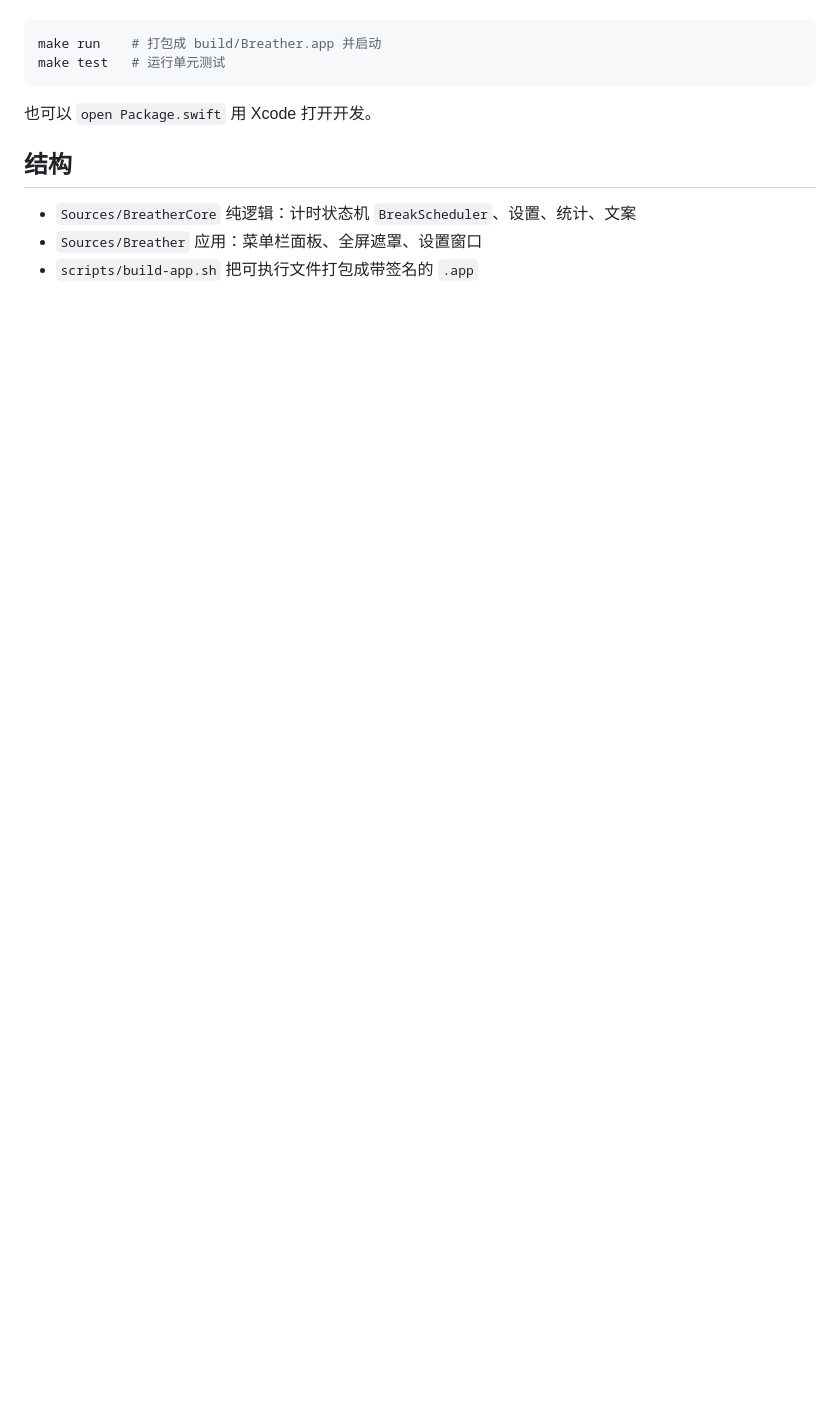
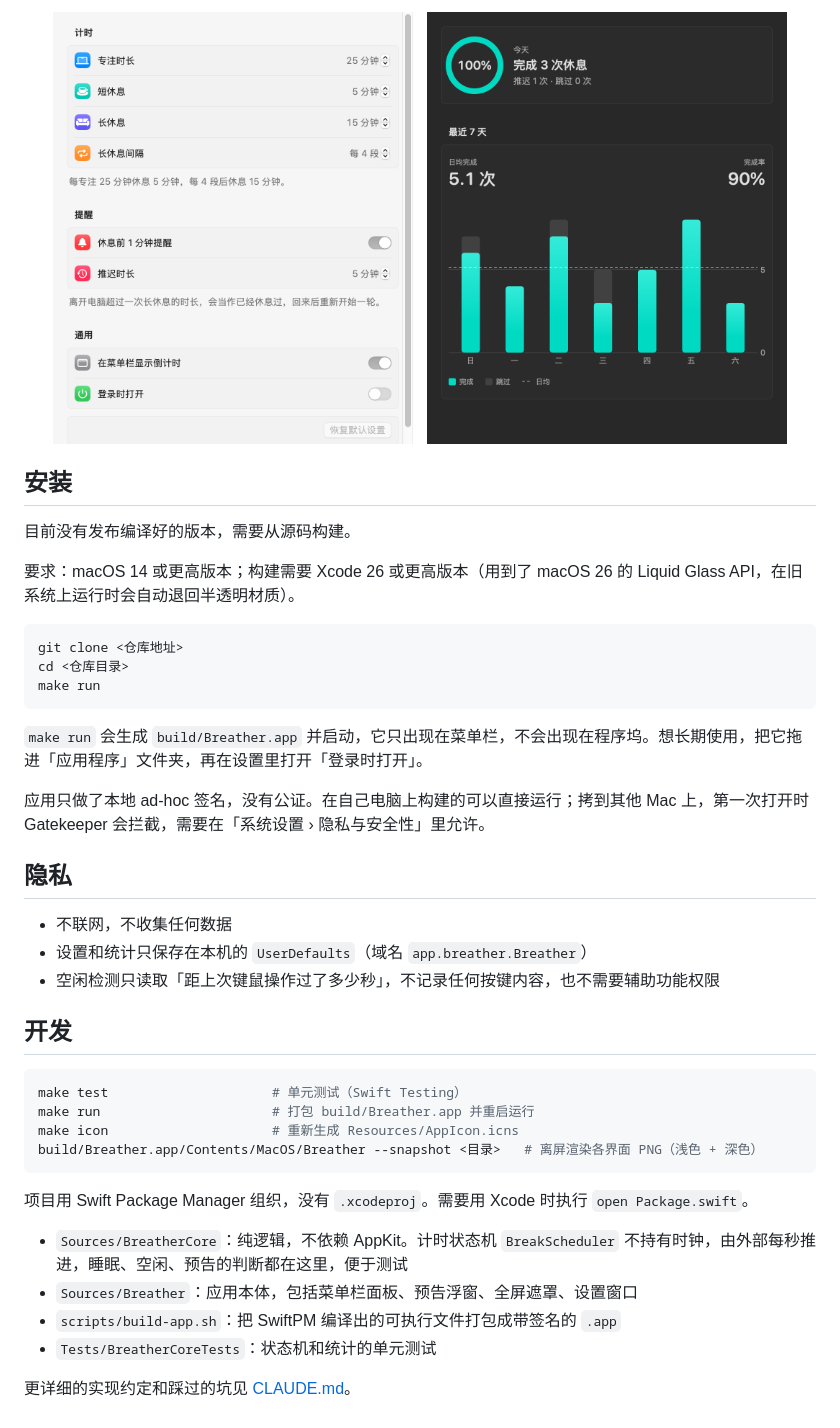
Before and after one commit to qiangzi4733/Breather, a Markdown page: README.md, the part around one of its changes. Rendered like a GitHub page; pictures changed too: docs/images/settings.png (added), docs/images/stats.png (added); blank space fills up the shorter version.

````diff
--- a/README.md
+++ b/README.md
@@ -11,13 +31,45 @@
+<p align="center">
+  <img src="docs/images/settings.png" width="360" alt="设置">
+  &nbsp;
+  <img src="docs/images/stats.png" width="360" alt="统计">
+</p>
+
+## 安装
+
+目前没有发布编译好的版本，需要从源码构建。
+
+要求：macOS 14 或更高版本；构建需要 Xcode 26 或更高版本（用到了 macOS 26 的 Liquid Glass API，在旧系统上运行时会自动退回半透明材质）。
 
 ```bash
-make run    # 打包成 build/Breather.app 并启动
-make test   # 运行单元测试
+git clone <仓库地址>
+cd <仓库目录>
+make run
 ```
 
-也可以 `open Package.swift` 用 Xcode 打开开发。
+`make run` 会生成 `build/Breather.app` 并启动，它只出现在菜单栏，不会出现在程序坞。想长期使用，把它拖进「应用程序」文件夹，再在设置里打开「登录时打开」。
 
-## 结构
+应用只做了本地 ad-hoc 签名，没有公证。在自己电脑上构建的可以直接运行；拷到其他 Mac 上，第一次打开时 Gatekeeper 会拦截，需要在「系统设置 › 隐私与安全性」里允许。
 
-- `Sources/BreatherCore` 纯逻辑：计时状态机 `BreakScheduler`、设置、统计、文案
-- `Sources/Breather` 应用：菜单栏面板、全屏遮罩、设置窗口
-- `scripts/build-app.sh` 把可执行文件打包成带签名的 `.app`
+## 隐私
+
+- 不联网，不收集任何数据
+- 设置和统计只保存在本机的 `UserDefaults`（域名 `app.breather.Breather`）
+- 空闲检测只读取「距上次键鼠操作过了多少秒」，不记录任何按键内容，也不需要辅助功能权限
+
+## 开发
+
+```bash
+make test                     # 单元测试（Swift Testing）
+make run                      # 打包 build/Breather.app 并重启运行
+make icon                     # 重新生成 Resources/AppIcon.icns
+build/Breather.app/Contents/MacOS/Breather --snapshot <目录>   # 离屏渲染各界面 PNG（浅色 + 深色）
+```
+
+项目用 Swift Package Manager 组织，没有 `.xcodeproj`。需要用 Xcode 时执行 `open Package.swift`。
+
+- `Sources/BreatherCore`：纯逻辑，不依赖 AppKit。计时状态机 `BreakScheduler` 不持有时钟，由外部每秒推进，睡眠、空闲、预告的判断都在这里，便于测试
+- `Sources/Breather`：应用本体，包括菜单栏面板、预告浮窗、全屏遮罩、设置窗口
+- `scripts/build-app.sh`：把 SwiftPM 编译出的可执行文件打包成带签名的 `.app`
+- `Tests/BreatherCoreTests`：状态机和统计的单元测试
+
+更详细的实现约定和踩过的坑见 [CLAUDE.md](CLAUDE.md)。
````
Also changed, not shown: other parts of README.md (+26 -6 lines), docs/images/menu.png (added), docs/images/overlay.jpg (added), docs/images/warning.png (added).
